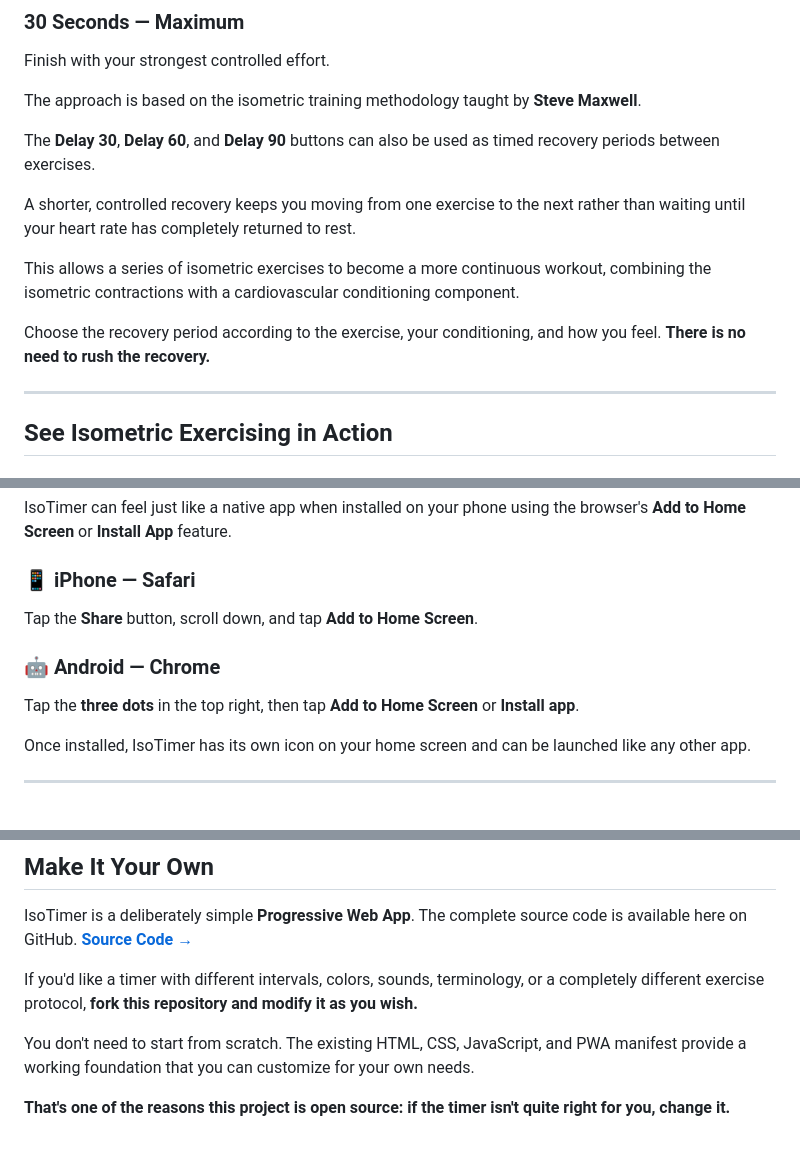
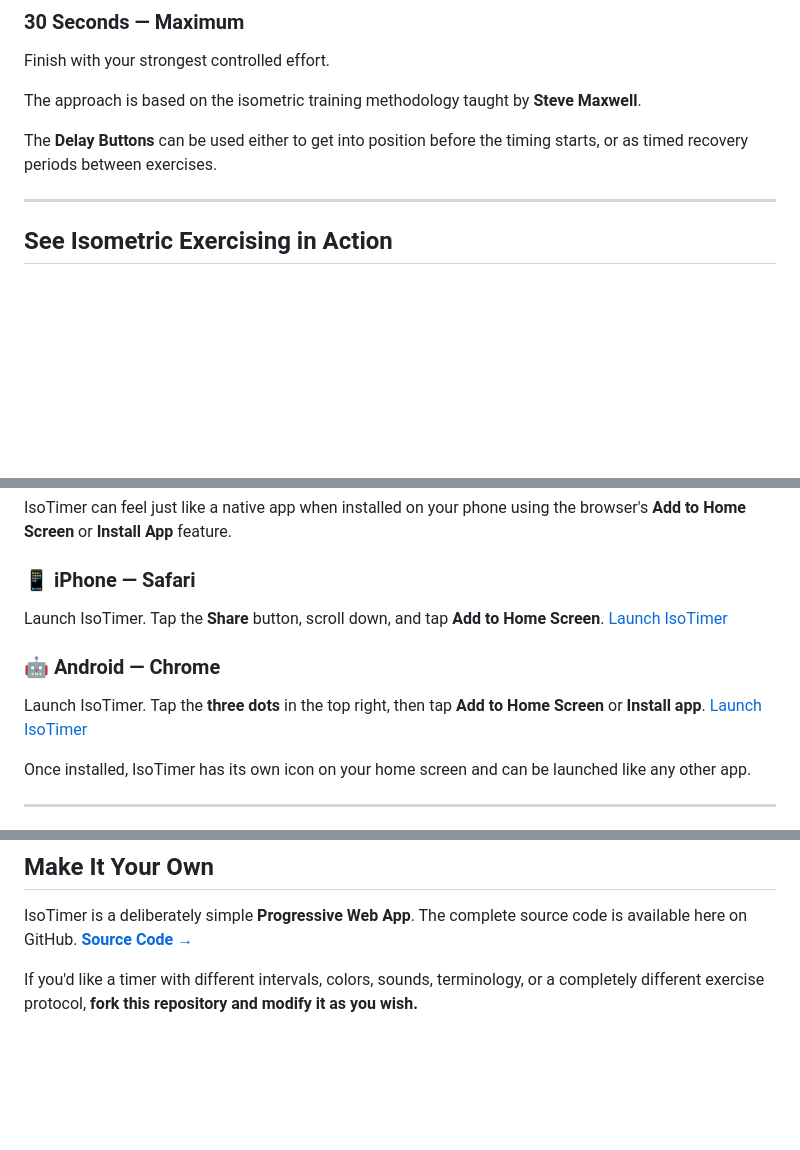
Before and after one commit to markmcla74/isotimer, a Markdown page: README.md, 3 parts joined by grey strips. Rendered like a GitHub page; blank space fills up the shorter version.

Commit message:
Update README with improved instructions and clarity
Clarified usage of Delay Buttons and streamlined instructions for adding IsoTimer to home screens on iPhone and Android.

```diff
--- a/README.md
+++ b/README.md
@@ -30,13 +30,7 @@ Finish with your strongest controlled effort.
 
 The approach is based on the isometric training methodology taught by **Steve Maxwell**.
 
-The **Delay 30**, **Delay 60**, and **Delay 90** buttons can also be used as timed recovery periods between exercises.
-
-A shorter, controlled recovery keeps you moving from one exercise to the next rather than waiting until your heart rate has completely returned to rest.
-
-This allows a series of isometric exercises to become a more continuous workout, combining the isometric contractions with a cardiovascular conditioning component.
-
-Choose the recovery period according to the exercise, your conditioning, and how you feel. **There is no need to rush the recovery.**
+The **Delay Buttons** can be used either to get into position before the timing starts, or as timed recovery periods between exercises.
 
 ---
 
@@ -113,11 +107,13 @@ IsoTimer can feel just like a native app when installed on your phone using the
 
 ### 📱 iPhone — Safari
 
-Tap the **Share** button, scroll down, and tap **Add to Home Screen**.
+Launch IsoTimer. Tap the **Share** button, scroll down, and tap **Add to Home Screen**.
+[Launch IsoTimer](https://markmcla74.github.io/isotimer/)
 
 ### 🤖 Android — Chrome
 
-Tap the **three dots** in the top right, then tap **Add to Home Screen** or **Install app**.
+Launch IsoTimer. Tap the **three dots** in the top right, then tap **Add to Home Screen** or **Install app**.
+[Launch IsoTimer](https://markmcla74.github.io/isotimer/)
 
 Once installed, IsoTimer has its own icon on your home screen and can be launched like any other app.
 
@@ -137,7 +133,3 @@ IsoTimer is a deliberately simple **Progressive Web App**. The complete source c
 **[Source Code →](https://github.com/markmcla74/isotimer/tree/main)**
 
 If you'd like a timer with different intervals, colors, sounds, terminology, or a completely different exercise protocol, **fork this repository and modify it as you wish.**
-
-You don't need to start from scratch. The existing HTML, CSS, JavaScript, and PWA manifest provide a working foundation that you can customize for your own needs.
-
-**That's one of the reasons this project is open source: if the timer isn't quite right for you, change it.**
```
